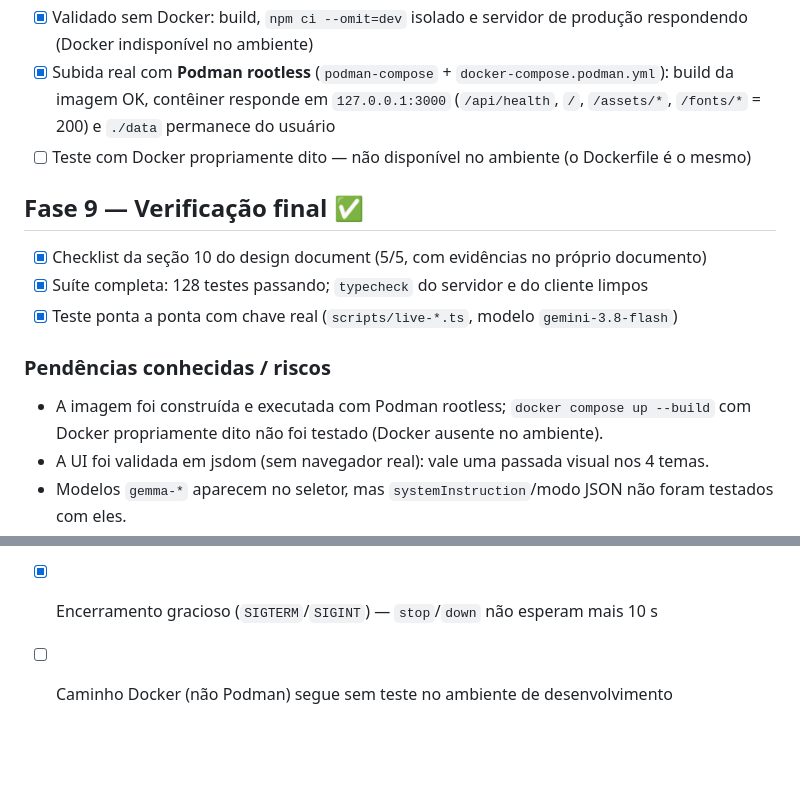
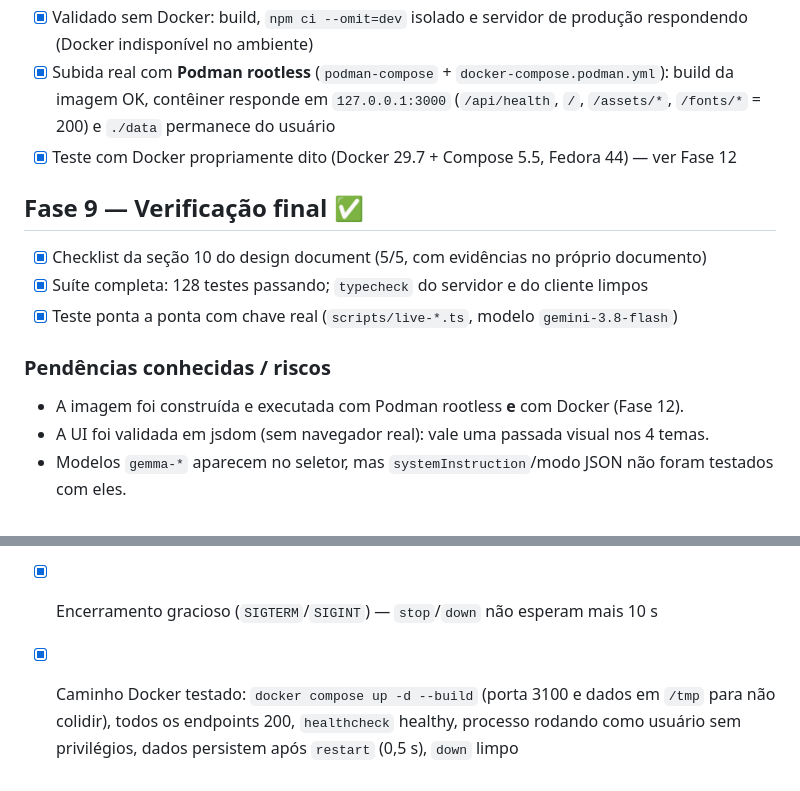
Before and after one commit to alghostzx/Chronicler-Engine, a Markdown page: TASKS.md, 2 parts joined by grey strips. GitHub-like rendering; blank space fills up the shorter version.

```diff
--- a/TASKS.md
+++ b/TASKS.md
@@ -72,7 +72,7 @@ Plano completo: ver seção 11 do [design document](chronicler_engine_design_doc
 - [x] README em pt-BR
 - [x] Validado sem Docker: build, `npm ci --omit=dev` isolado e servidor de produção respondendo (Docker indisponível no ambiente)
 - [x] Subida real com **Podman rootless** (`podman-compose` + `docker-compose.podman.yml`): build da imagem OK, contêiner responde em `127.0.0.1:3000` (`/api/health`, `/`, `/assets/*`, `/fonts/*` = 200) e `./data` permanece do usuário
-- [ ] Teste com Docker propriamente dito — não disponível no ambiente (o Dockerfile é o mesmo)
+- [x] Teste com Docker propriamente dito (Docker 29.7 + Compose 5.5, Fedora 44) — ver Fase 12
 
 ## Fase 9 — Verificação final ✅
 - [x] Checklist da seção 10 do design document (5/5, com evidências no próprio documento)
@@ -80,7 +80,7 @@ Plano completo: ver seção 11 do [design document](chronicler_engine_design_doc
 - [x] Teste ponta a ponta com chave real (`scripts/live-*.ts`, modelo `gemini-3.8-flash`)
 
 ### Pendências conhecidas / riscos
-- A imagem foi construída e executada com Podman rootless; `docker compose up --build` com Docker propriamente dito não foi testado (Docker ausente no ambiente).
+- A imagem foi construída e executada com Podman rootless **e** com Docker (Fase 12).
 - A UI foi validada em jsdom (sem navegador real): vale uma passada visual nos 4 temas.
 - Modelos `gemma-*` aparecem no seletor, mas `systemInstruction`/modo JSON não foram testados com eles.
 - `npm audit` acusa 7 vulnerabilidades, todas em dependências de desenvolvimento (a instalação de produção tem 0).
@@ -104,4 +104,4 @@ Plano completo: ver seção 11 do [design document](chronicler_engine_design_doc
 - [x] `npm run screenshots` (Chromium headless + Gemini simulado) gera 8 capturas em `docs/screenshots/` (desktop e celular; 0 px de rolagem horizontal)
 - [x] Correção encontrada nas capturas: barra de HP no celular
 - [x] Encerramento gracioso (`SIGTERM`/`SIGINT`) — `stop`/`down` não esperam mais 10 s
-- [ ] Caminho Docker (não Podman) segue sem teste no ambiente de desenvolvimento
+- [x] Caminho Docker testado: `docker compose up -d --build` (porta 3100 e dados em `/tmp` para não colidir), todos os endpoints 200, `healthcheck` healthy, processo rodando como usuário sem privilégios, dados persistem após `restart` (0,5 s), `down` limpo
```
Also changed, not shown: README.md (+5 -2 lines), chronicler_engine_design_document.md (+2 -1 lines).
